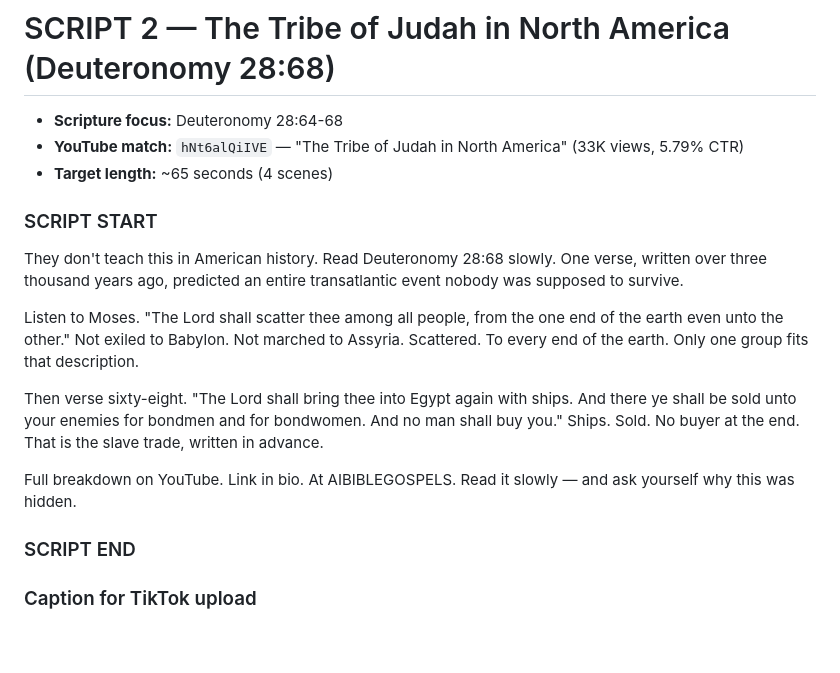
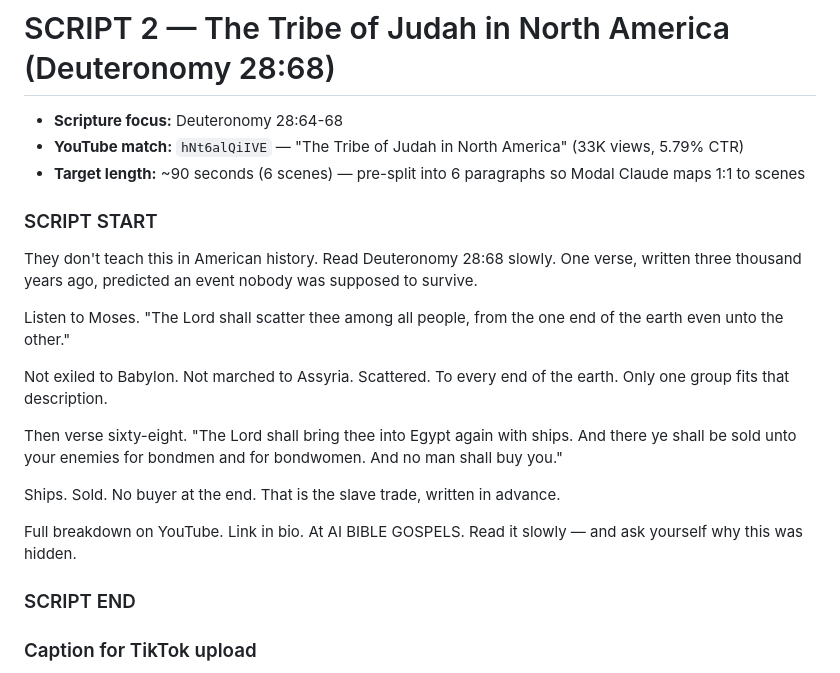
Before and after one commit to 12TribesofIsrael/youtubeoptermizer, a Markdown page: drafts/tiktok-scripts-batch-2026-04-19.md, the part around the change. GitHub-like rendering; blank space fills up the shorter version.

Commit message:
Restructure Script 2 into 6 paragraphs for 1:1 scene mapping
Script 1's render showed Modal Claude auto-splits a 4-paragraph
script into 7-8 scenes (~2 min reel). Pre-splitting Script 2 at
the natural commentary pivots gives 6 paragraphs -> 6 scenes
(~90s reel, TikTok sweet spot) with no manual merge step.

Also tightened the hook from 'written over three thousand years
ago, predicted an entire transatlantic event' to 'written three
thousand years ago, predicted an event'. Shorter = punchier.

Updated target length header from '~65 seconds (4 scenes)' to
'~90 seconds (6 scenes)' to match reality.

Scripts 1 and 3, captions, lessons learned, and pre-render
checklist unchanged.

Co-Authored-By: Claude Opus 4.7 (1M context) <noreply@anthropic.com>

```diff
--- a/drafts/tiktok-scripts-batch-2026-04-19.md
+++ b/drafts/tiktok-scripts-batch-2026-04-19.md
@@ -130,17 +130,21 @@ Full breakdown on YouTube → @AIBIBLEGOSPELS link in bio
 
 - **Scripture focus:** Deuteronomy 28:64-68
 - **YouTube match:** `hNt6alQiIVE` — "The Tribe of Judah in North America" (33K views, 5.79% CTR)
-- **Target length:** ~65 seconds (4 scenes)
+- **Target length:** ~90 seconds (6 scenes) — pre-split into 6 paragraphs so Modal Claude maps 1:1 to scenes
 
 ### SCRIPT START
 
-They don't teach this in American history. Read Deuteronomy 28:68 slowly. One verse, written over three thousand years ago, predicted an entire transatlantic event nobody was supposed to survive.
+They don't teach this in American history. Read Deuteronomy 28:68 slowly. One verse, written three thousand years ago, predicted an event nobody was supposed to survive.
 
-Listen to Moses. "The Lord shall scatter thee among all people, from the one end of the earth even unto the other." Not exiled to Babylon. Not marched to Assyria. Scattered. To every end of the earth. Only one group fits that description.
+Listen to Moses. "The Lord shall scatter thee among all people, from the one end of the earth even unto the other."
 
-Then verse sixty-eight. "The Lord shall bring thee into Egypt again with ships. And there ye shall be sold unto your enemies for bondmen and for bondwomen. And no man shall buy you." Ships. Sold. No buyer at the end. That is the slave trade, written in advance.
+Not exiled to Babylon. Not marched to Assyria. Scattered. To every end of the earth. Only one group fits that description.
 
-Full breakdown on YouTube. Link in bio. At AIBIBLEGOSPELS. Read it slowly — and ask yourself why this was hidden.
+Then verse sixty-eight. "The Lord shall bring thee into Egypt again with ships. And there ye shall be sold unto your enemies for bondmen and for bondwomen. And no man shall buy you."
+
+Ships. Sold. No buyer at the end. That is the slave trade, written in advance.
+
+Full breakdown on YouTube. Link in bio. At AI BIBLE GOSPELS. Read it slowly — and ask yourself why this was hidden.
 
 ### SCRIPT END
 
```
